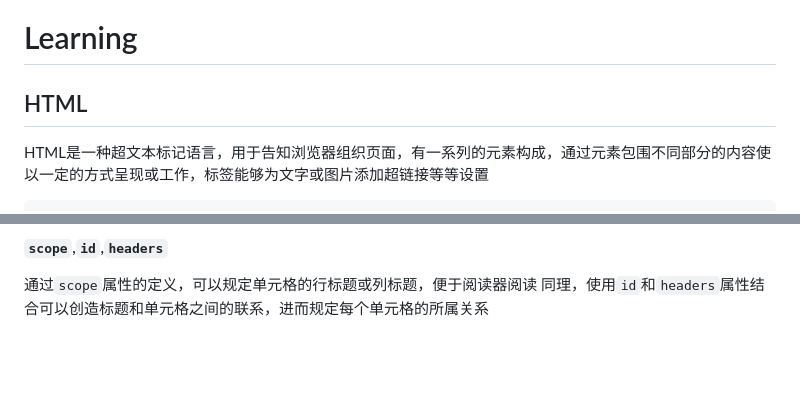
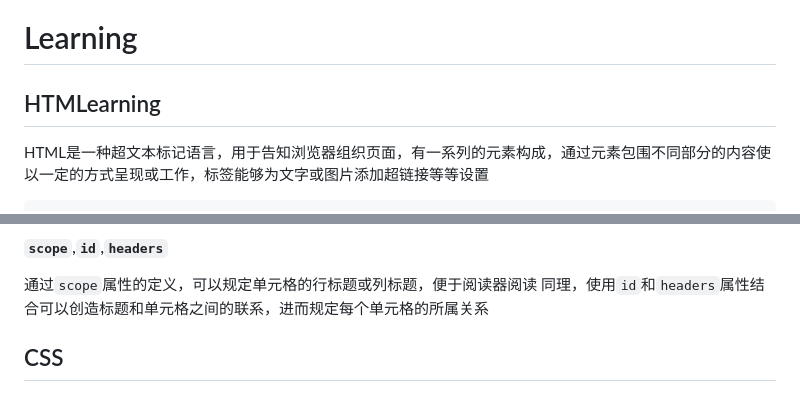
Before and after one commit to ZzuiDing/zzuiding.github.io, a Markdown page: README.md, 2 parts joined by grey strips. Drawn GitHub-style; blank space fills up the shorter version.

```diff
--- a/README.md
+++ b/README.md
@@ -1,6 +1,6 @@
 # Learning
 
-## HTML
+## HTMLearning
 
 HTML是一种超文本标记语言，用于告知浏览器组织页面，有一系列的元素构成，通过元素包围不同部分的内容使以一定的方式呈现或工作，标签能够为文字或图片添加超链接等等设置
 
@@ -723,3 +723,5 @@ SVG是描述矢量图形的XML语言，通过不同的元素来定义图像的
 
 通过`scope`属性的定义，可以规定单元格的行标题或列标题，便于阅读器阅读
 同理，使用`id`和`headers`属性结合可以创造标题和单元格之间的联系，进而规定每个单元格的所属关系
+
+## CSS
```
